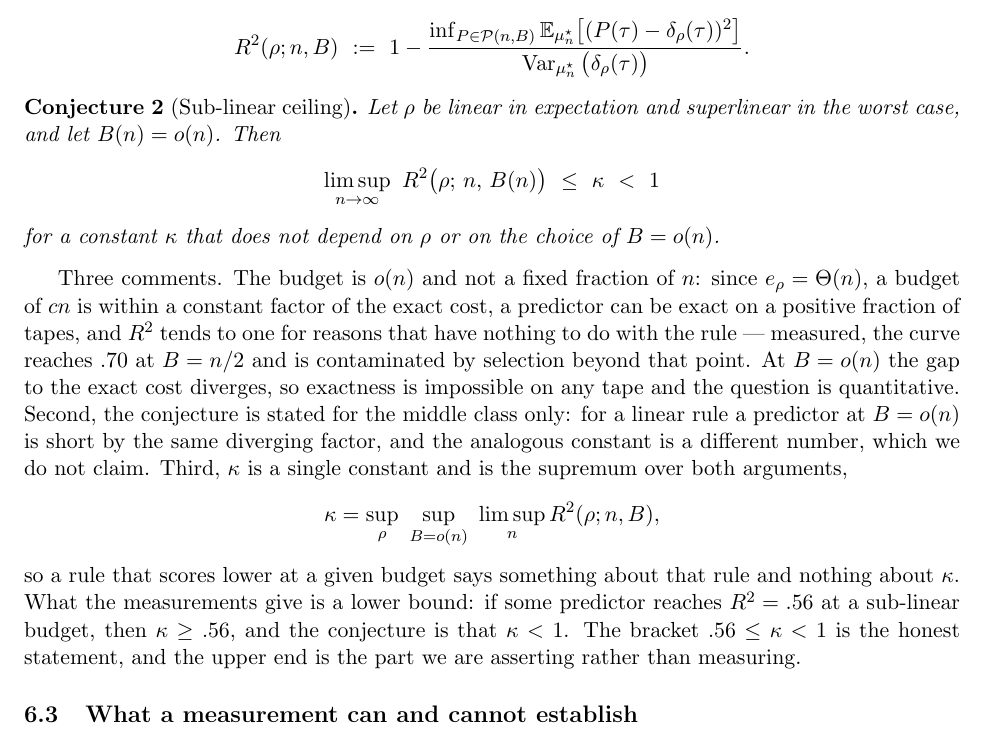
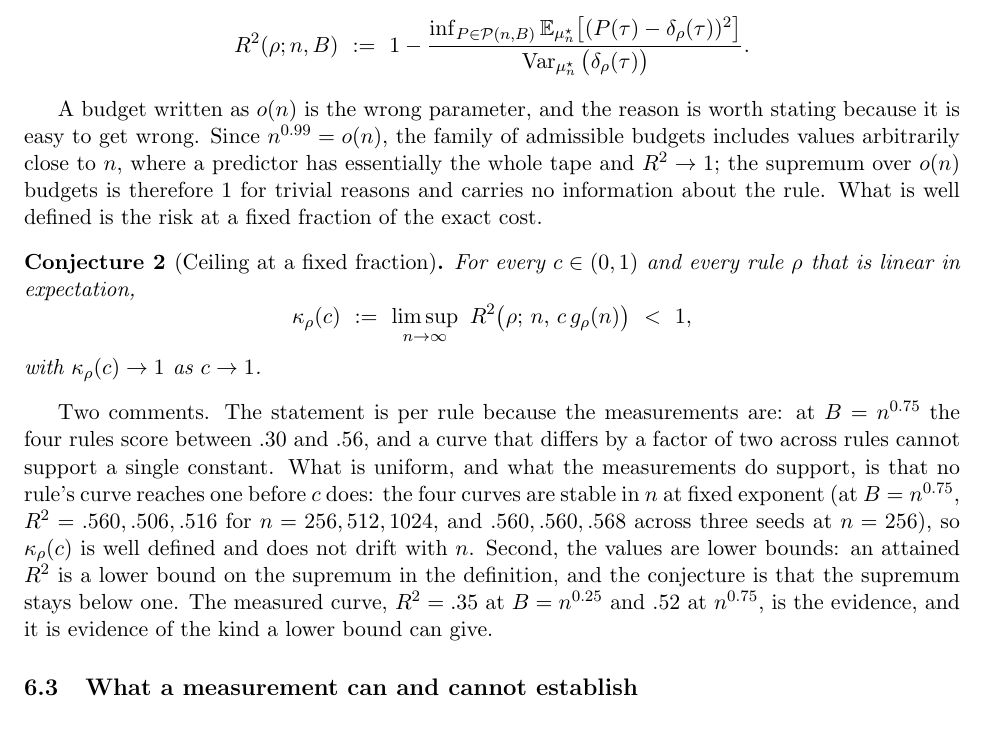
Before and after one commit to peuaza/triangular-window-walk, a LaTeX paper (bthm_v2.tex): part of page 7 of 8, cut so that both start at the same text. Compiled offline with pdfLaTeX.

Commit message:
v2 section 6: ceiling at a fixed fraction of g_rho; o(n) budget shown to be trivial

```diff
--- a/bthm_v2.tex
+++ b/bthm_v2.tex
@@ -395,32 +395,31 @@ R^2(\rho;n,B)\ :=\ 1-\frac{\inf_{P\in\mathcal P(n,B)}\mathbb E_{\mu_n^\star}\big
 \]
 \end{definition}
 
-\begin{conjecture}[Sub-linear ceiling]\label{conj:ceiling}
-Let $\rho$ be linear in expectation and superlinear in the worst case, and let
-$B(n)=o(n)$. Then
+A budget written as $o(n)$ is the wrong parameter, and the reason is worth stating because
+it is easy to get wrong. Since $n^{0.99}=o(n)$, the family of admissible budgets includes
+values arbitrarily close to $n$, where a predictor has essentially the whole tape and
+$R^2\to1$; the supremum over $o(n)$ budgets is therefore $1$ for trivial reasons and carries
+no information about the rule. What is well defined is the risk at a fixed fraction of the
+exact cost.
+
+\begin{conjecture}[Ceiling at a fixed fraction]\label{conj:ceiling}
+For every $c\in(0,1)$ and every rule $\rho$ that is linear in expectation,
 \[
-\limsup_{n\to\infty}\ R^2\big(\rho;\,n,\,B(n)\big)\ \le\ \kappa\ <\ 1
+\kappa_\rho(c)\ :=\ \limsup_{n\to\infty}\ R^2\big(\rho;\,n,\,c\,g_\rho(n)\big)\ <\ 1 ,
 \]
-for a constant $\kappa$ that does not depend on $\rho$ or on the choice of $B=o(n)$.
+with $\kappa_\rho(c)\to1$ as $c\to1$.
 \end{conjecture}
 
-Three comments. The budget is $o(n)$ and not a fixed fraction of $n$: since $e_\rho=\Theta(n)$,
-a budget of $cn$ is within a constant factor of the exact cost, a predictor can be exact on a
-positive fraction of tapes, and $R^2$ tends to one for reasons that have nothing to do with
-the rule --- measured, the curve reaches $.70$ at $B=n/2$ and is contaminated by selection
-beyond that point. At $B=o(n)$ the gap to the exact cost diverges, so exactness is
-impossible on any tape and the question is quantitative. Second, the conjecture is stated for
-the middle class only: for a linear rule a predictor at $B=o(n)$ is short by the same
-diverging factor, and the analogous constant is a different number, which we do not claim.
-Third, $\kappa$ is a single constant and is the supremum over both arguments,
-\[
-\kappa=\sup_{\rho}\ \sup_{B=o(n)}\ \limsup_{n}R^2(\rho;n,B),
-\]
-so a rule that scores lower at a given budget says something about that rule and nothing
-about $\kappa$. What the measurements give is a lower bound: if some predictor reaches
-$R^2=.56$ at a sub-linear budget, then $\kappa\ge.56$, and the conjecture is that $\kappa<1$.
-The bracket $.56\le\kappa<1$ is the honest statement, and the upper end is the part we are
-asserting rather than measuring.
+Two comments. The statement is per rule because the measurements are: at $B=n^{0.75}$ the
+four rules score between $.30$ and $.56$, and a curve that differs by a factor of two across
+rules cannot support a single constant. What is uniform, and what the measurements do
+support, is that no rule's curve reaches one before $c$ does: the four curves are stable in
+$n$ at fixed exponent (at $B=n^{0.75}$, $R^2=.560,.506,.516$ for $n=256,512,1024$, and
+$.560,.560,.568$ across three seeds at $n=256$), so $\kappa_\rho(c)$ is well defined and does
+not drift with $n$. Second, the values are lower bounds: an attained $R^2$ is a lower bound on
+the supremum in the definition, and the conjecture is that the supremum stays below one. The
+measured curve, $R^2=.35$ at $B=n^{0.25}$ and $.52$ at $n^{0.75}$, is the evidence, and it is
+evidence of the kind a lower bound can give.
 
 \subsection{What a measurement can and cannot establish}
 
```
